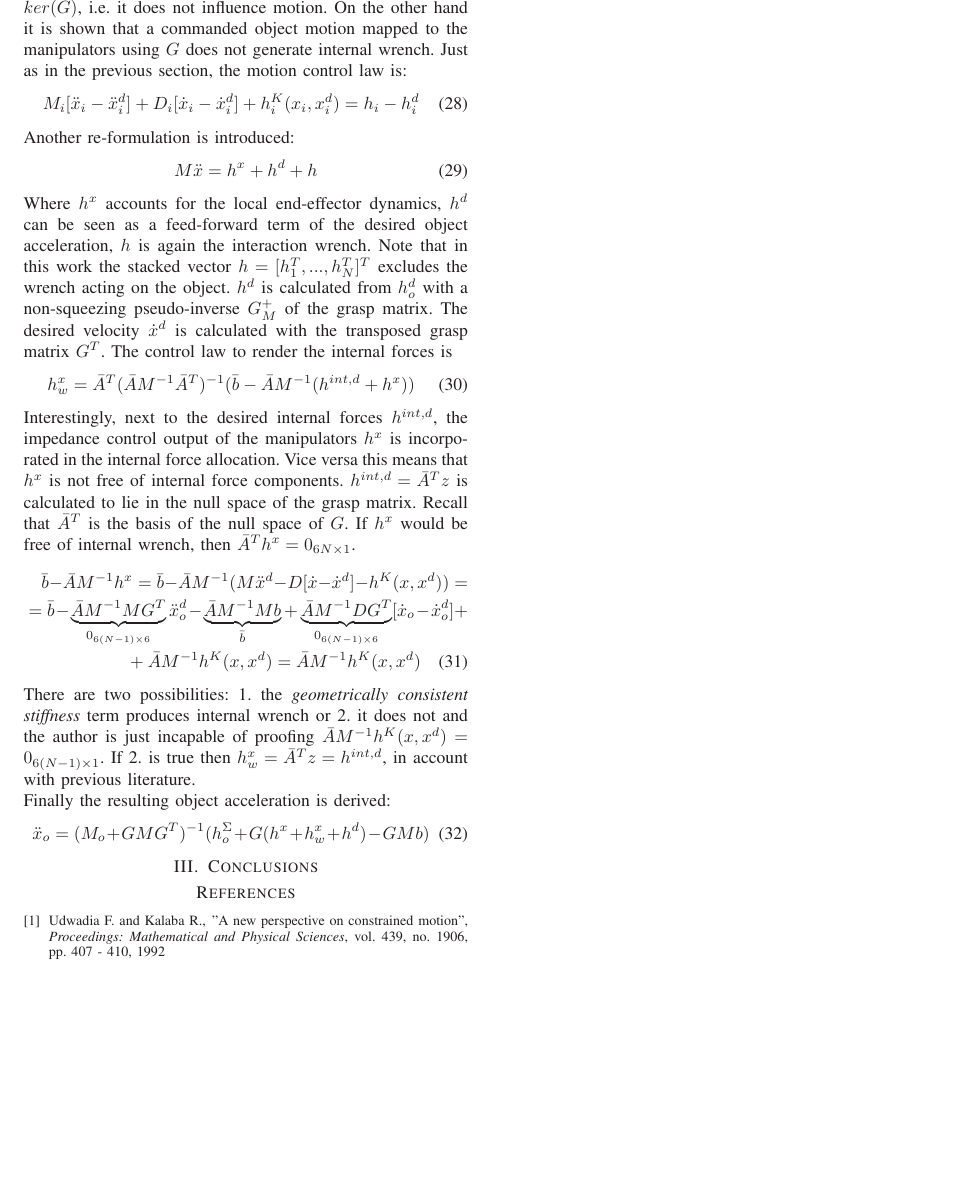
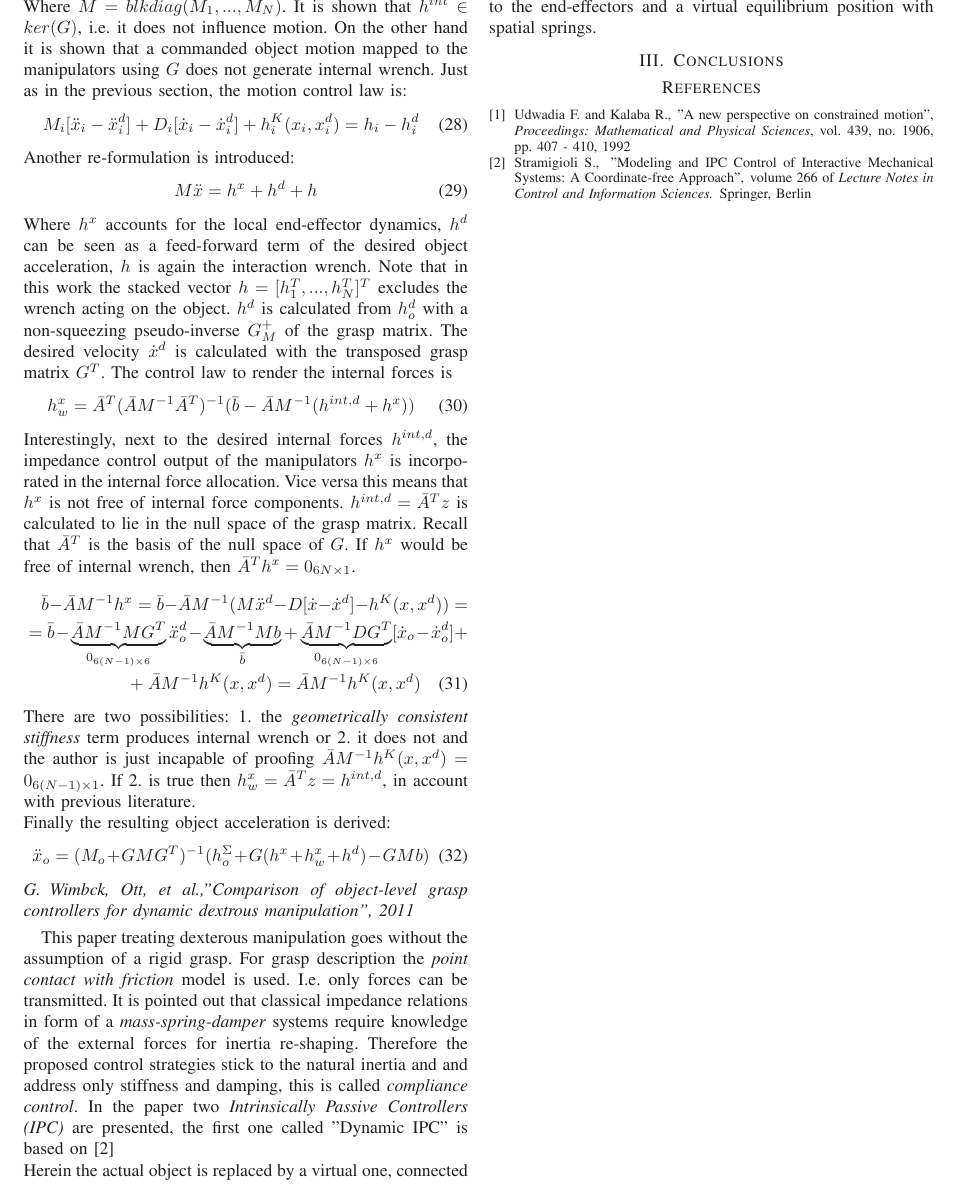
Before and after one commit to dtbinh/MA, a LaTeX paper (Latex/NotesImpedance.tex): part of page 4 of 4, cut at the place of the change, the shorter picture padded with empty space. Compiled offline with LaTeX, dvips and Ghostscript.

Commit message:
Daily 0610

```diff
--- a/Latex/NotesImpedance.tex
+++ b/Latex/NotesImpedance.tex
@@ -259,6 +259,14 @@ Finally the resulting object acceleration is derived:
 \end{equation}
 %%%%%%%%%%%%%%%%%%%%%%%%%%%%%%%%%%%%%%%%%%%%%%%%%%%%%%
 
+
+\subsection{Wimbck, Ott, et al.,"Comparison of object-level grasp controllers for dynamic dextrous manipulation", 2011}
+This paper treating dexterous manipulation goes without the assumption of a rigid grasp. For grasp description the \textit{point contact with friction }model is used. I.e. only forces can be transmitted. It is pointed out that classical impedance relations in form of a \textit{mass-spring-damper} systems require knowledge of the external forces for inertia re-shaping. Therefore the proposed control strategies stick to the natural inertia and and address only stiffness and damping, this is called \textit{compliance control}. In the paper two \textit{Intrinsically Passive Controllers (IPC)} are presented, the first one called "Dynamic IPC" is based on \cite{Stramigioli2001}\\
+Herein the actual object is replaced by a virtual one, connected to the end-effectors and a virtual equilibrium position with spatial springs.
+
+
+%%%%%%%%%%%%%%%%%%%%%%%%%%%%%%%%%%%%%%%%%%%%%%%%%%%%%%%
+
 \section{Conclusions}
 
 
@@ -272,6 +280,11 @@ Finally the resulting object acceleration is derived:
 Udwadia F. and Kalaba R.,
 \newblock {"A new perspective on constrained motion",}
 \newblock  \textit{Proceedings: Mathematical and Physical Sciences}, vol. 439, no. 1906, pp. 407 - 410, 1992
+\bibitem{Stramigioli2001}
+Stramigioli S.,
+\newblock {"Modeling and IPC Control of Interactive Mechanical Systems: A Coordinate-free Approach",}
+\newblock volume 266 of \textit{Lecture Notes in Control and Information Sciences.}
+\newblock Springer, Berlin
 
 
 
```
Also changed, not shown: Latex/NotesImpedance.pdf, 3 other files.
